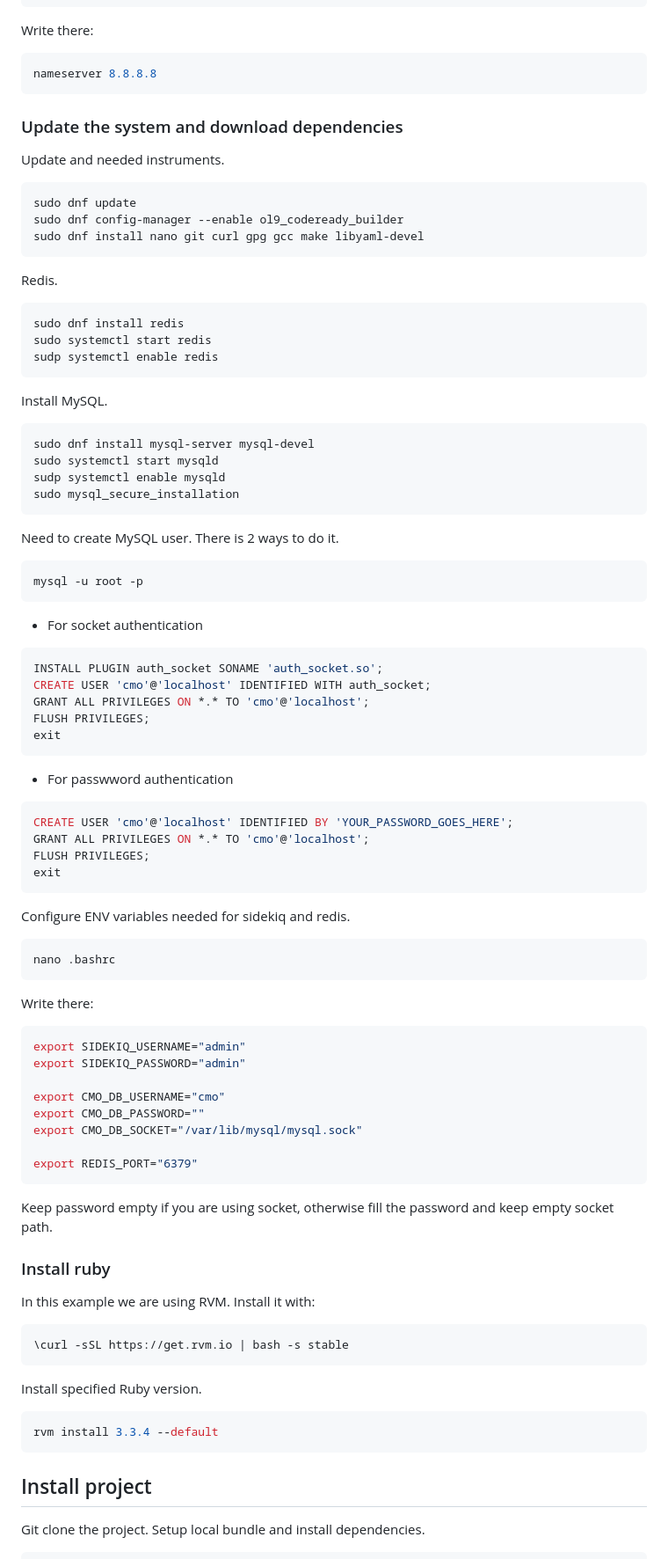
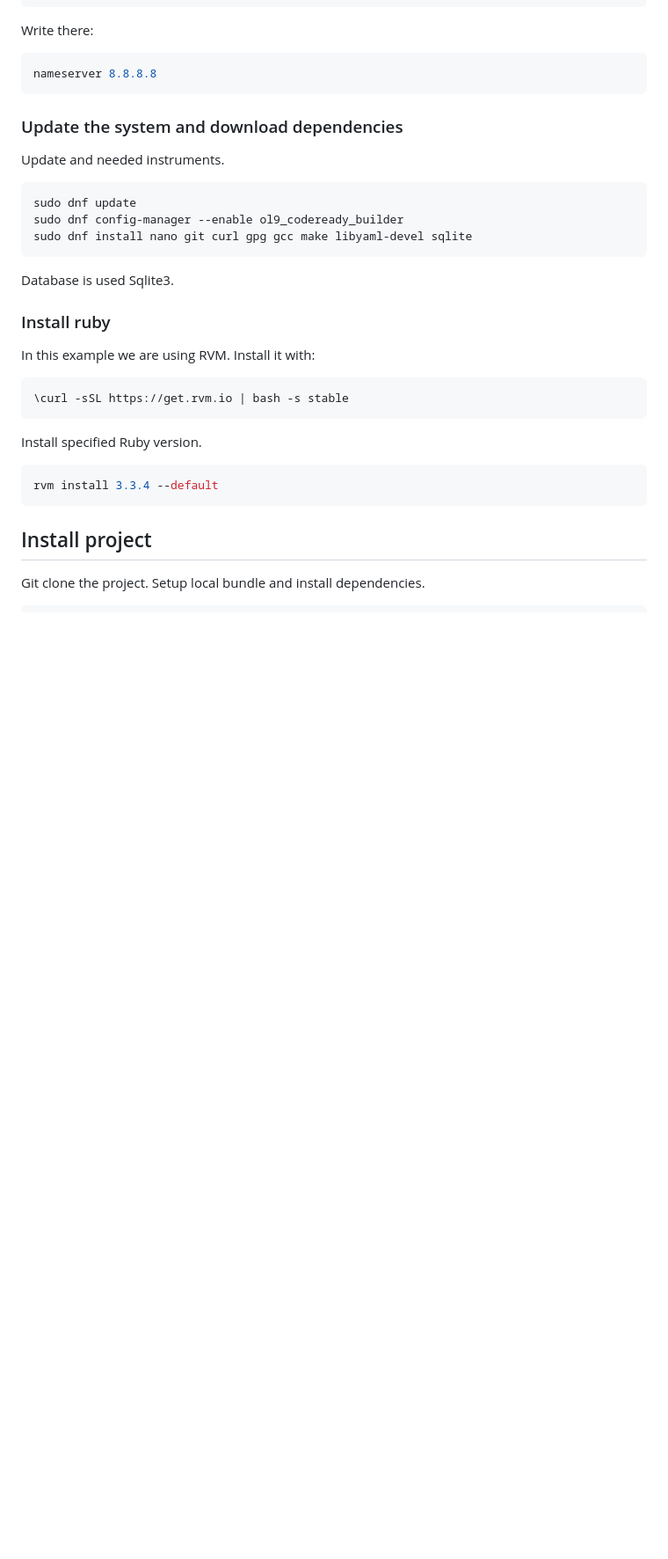
Before and after one commit to Kagayakashi/cloud_mu_online, a Markdown page: README.md, the part around the change printed below. Shown: that part at 88% size. GitHub-like rendering; blank space fills up the shorter version.

Commit message:
fix: updated Readme removed redis, sidekiq, mysql

````diff
--- a/README.md
+++ b/README.md
@@ -78,62 +78,10 @@ Update and needed instruments.
 ```shell
 sudo dnf update
 sudo dnf config-manager --enable ol9_codeready_builder
-sudo dnf install nano git curl gpg gcc make libyaml-devel
+sudo dnf install nano git curl gpg gcc make libyaml-devel sqlite
 ```
 
-Redis.
-```shell
-sudo dnf install redis
-sudo systemctl start redis
-sudp systemctl enable redis
-```
-
-Install MySQL.
-```shell
-sudo dnf install mysql-server mysql-devel
-sudo systemctl start mysqld
-sudp systemctl enable mysqld
-sudo mysql_secure_installation
-```
-
-Need to create MySQL user. There is 2 ways to do it.
-```shell
-mysql -u root -p
-```
-
-* For socket authentication
-```sql
-INSTALL PLUGIN auth_socket SONAME 'auth_socket.so';
-CREATE USER 'cmo'@'localhost' IDENTIFIED WITH auth_socket;
-GRANT ALL PRIVILEGES ON *.* TO 'cmo'@'localhost';
-FLUSH PRIVILEGES;
-exit
-```
-
-* For passwword authentication
-```sql
-CREATE USER 'cmo'@'localhost' IDENTIFIED BY 'YOUR_PASSWORD_GOES_HERE';
-GRANT ALL PRIVILEGES ON *.* TO 'cmo'@'localhost';
-FLUSH PRIVILEGES;
-exit
-```
-
-Configure ENV variables needed for sidekiq and redis.
-```shell
-nano .bashrc
-```
-Write there:
-```bash
-export SIDEKIQ_USERNAME="admin"
-export SIDEKIQ_PASSWORD="admin"
-
-export CMO_DB_USERNAME="cmo"
-export CMO_DB_PASSWORD=""
-export CMO_DB_SOCKET="/var/lib/mysql/mysql.sock"
-
-export REDIS_PORT="6379"
-```
-Keep password empty if you are using socket, otherwise fill the password and keep empty socket path.
+Database is used Sqlite3.
 
 ### Install ruby
 In this example we are using RVM. Install it with:
````
Also changed, not shown: other parts of README.md (+5 -5 lines).
